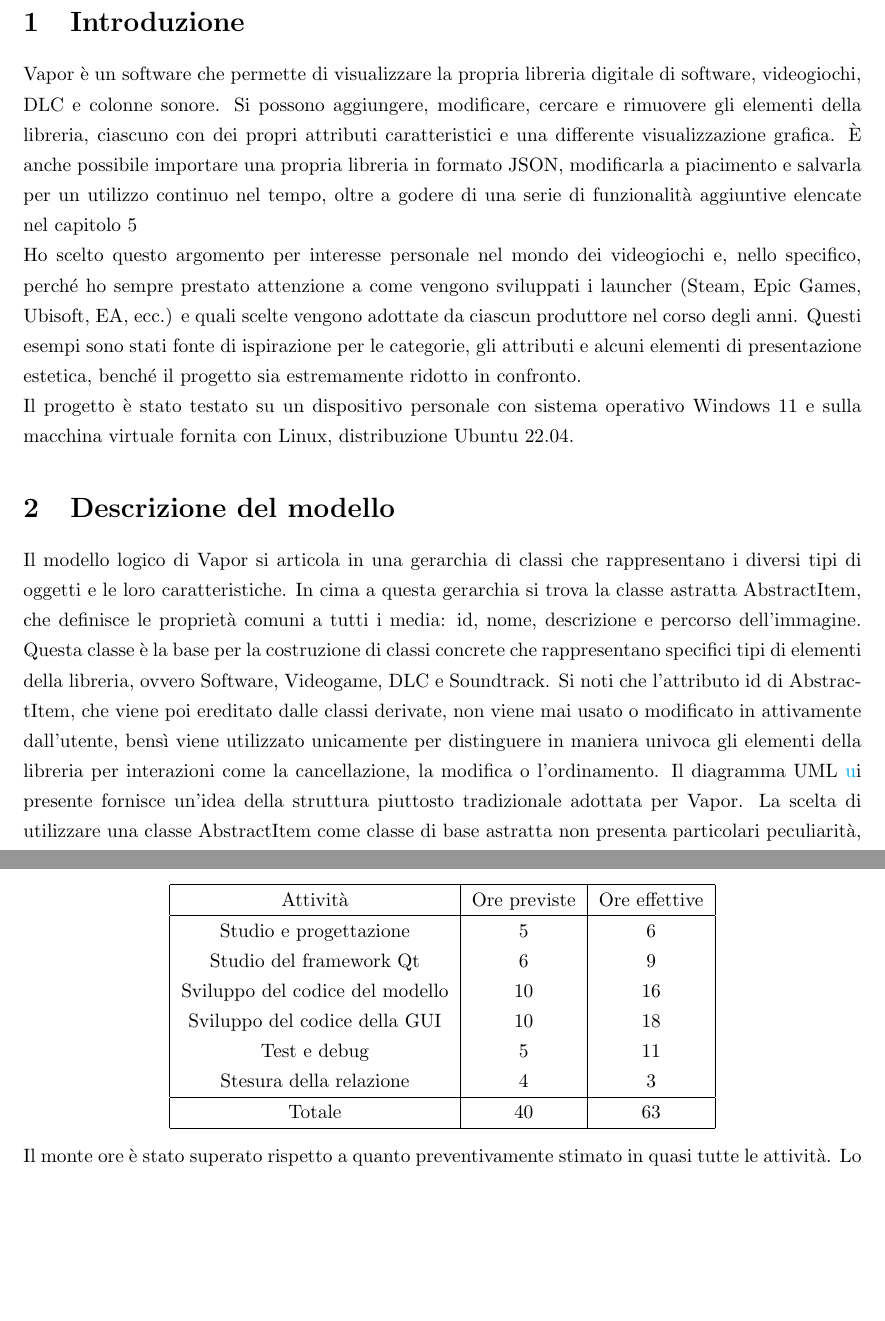
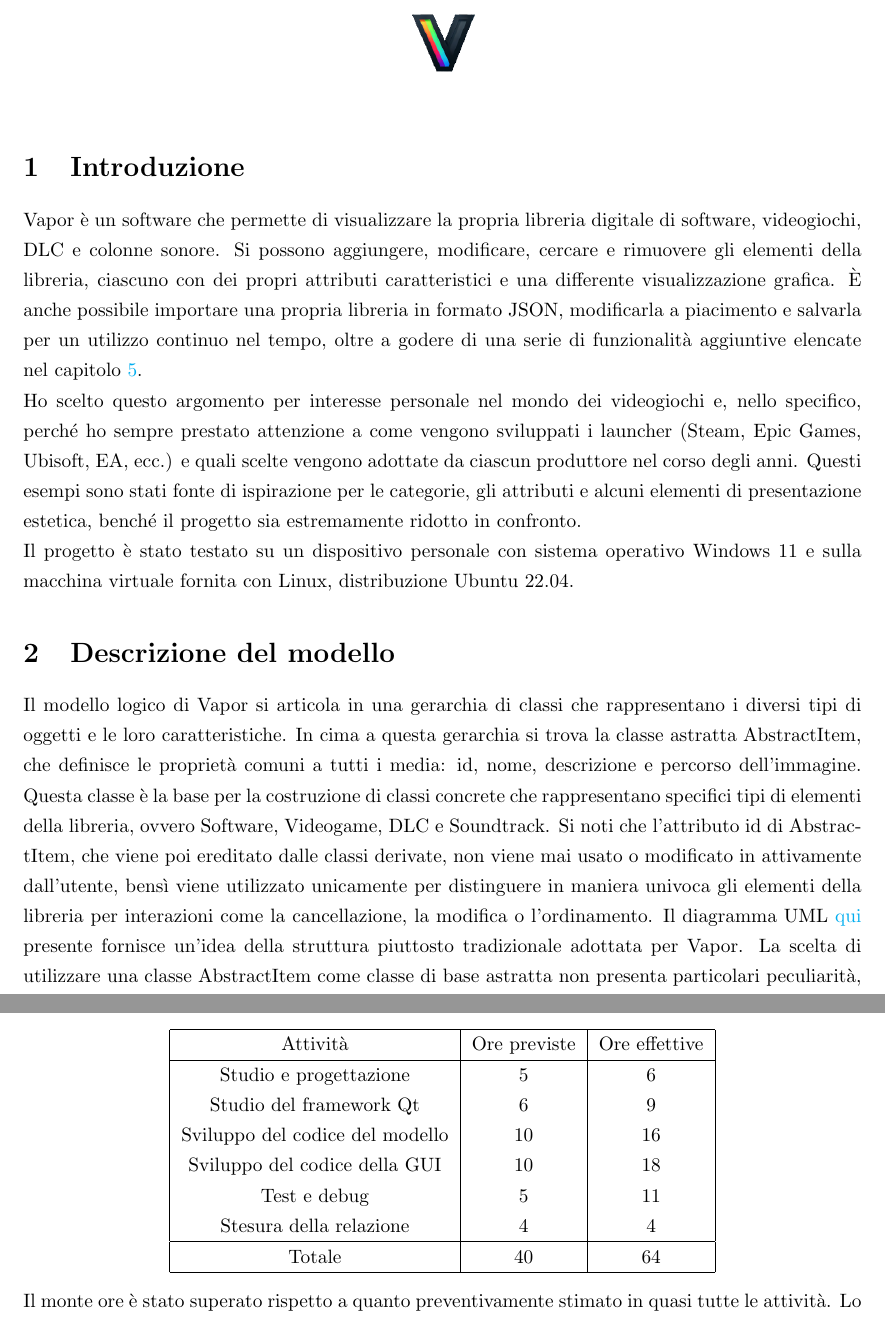
Before and after one commit to MattWasBwoken/Vapor, a LaTeX document (Relazione/relazione.tex): two parts of pages 2 and 5 of 6 before the commit and two parts of pages 2 and 6 of 6 after it, joined at a grey line, cut so that both start at the same text, the shorter picture padded with empty space. Compiled offline with pdfLaTeX.

Commit message:
finished relazione

```diff
--- a/Relazione/relazione.tex
+++ b/Relazione/relazione.tex
@@ -1,10 +1,10 @@
 \documentclass[10pt]{article}
 \linespread{1.3}
 \usepackage[a4paper, total={6in, 8in}]{geometry}
-\usepackage{graphicx,hyperref,wrapfig,ragged2e} % ricordarsi di rimuovere quelle inutili
+\usepackage{graphicx,hyperref,wrapfig,ragged2e}
 \hypersetup{
     colorlinks=true,
-    linkcolor=black,
+    linkcolor=cyan,
     filecolor=magenta,
     urlcolor=cyan,
     pdftitle={Relazione Marangon Matteo}
@@ -29,8 +25,12 @@
 
 \newpage
 
+\begin{figure} [h]
+    \centering
+    \includegraphics[width=0.1\textwidth]{./vaporlogo.png}
+\end{figure}
 \section{Introduzione} % circa 200 parole, no immagini !
-Vapor è un software che permette di visualizzare la propria libreria digitale di software, videogiochi, DLC e colonne sonore. Si possono aggiungere, modificare, cercare e rimuovere gli elementi della libreria, ciascuno con dei propri attributi caratteristici e una differente visualizzazione grafica. È anche possibile importare una propria libreria in formato JSON, modificarla a piacimento e salvarla per un utilizzo continuo nel tempo, oltre a godere di una serie di funzionalità aggiuntive elencate nel capitolo \ref{funzionalita}
+Vapor è un software che permette di visualizzare la propria libreria digitale di software, videogiochi, DLC e colonne sonore. Si possono aggiungere, modificare, cercare e rimuovere gli elementi della libreria, ciascuno con dei propri attributi caratteristici e una differente visualizzazione grafica. È anche possibile importare una propria libreria in formato JSON, modificarla a piacimento e salvarla per un utilizzo continuo nel tempo, oltre a godere di una serie di funzionalità aggiuntive elencate nel capitolo \ref{funzionalita}.
 \\Ho scelto questo argomento per interesse personale nel mondo dei videogiochi e, nello specifico, perché ho sempre prestato attenzione a come vengono sviluppati i launcher (Steam, Epic Games, Ubisoft, EA, ecc.) e quali scelte vengono adottate da ciascun produttore nel corso degli anni. Questi esempi sono stati fonte di ispirazione per le categorie, gli attributi e alcuni elementi di presentazione estetica, benché il progetto sia estremamente ridotto in confronto.
 \\Il progetto è stato testato su un dispositivo personale con sistema operativo Windows 11 e sulla macchina virtuale fornita con Linux, distribuzione Ubuntu 22.04.
 
@@ -41,7 +41,7 @@
     \includegraphics[width=0.9\textwidth]{./uml_diagram.png}
     \caption{Diagramma UML delle principali classi del modello}
 \end{figure}
-Il diagramma UML \hyperref{fig:uml}{fig:uml}qui presente fornisce un'idea della struttura piuttosto tradizionale adottata per Vapor.
+Il diagramma UML \hyperref[fig:uml]{qui} presente fornisce un'idea della struttura piuttosto tradizionale adottata per Vapor.
 La scelta di utilizzare una classe AbstractItem come classe di base astratta non presenta particolari peculiarità, e ciascuna classe ha dei classici metodi setter e getter che adempiono al loro scopo. Le classi DLC e Soundtrack, invece, sono state derivate direttamente da Videogame poiché si presuppone che esse abbiano sempre un videogioco base di cui fanno parte: anche se quest'ultimo non dovesse risiedere all'interno della stessa libreria, verranno ereditati gli attributi (genere, sviluppatore, data di rilascio) che permettono di rendere evidente il videogioco di appartenenza. Nel diagramma si accenna anche a metodi accept destinati all'utilizzo dei visitor; sono state definite le interfacce IVisitor e IConstVisitor che consentono di estendere le funzionalità delle classi AbstractItem senza modificarle.
 \\La separazione tra modello e vista è un aspetto fondamentale del design dell'applicazione: il codice del modello è riutilizzabile e indipendente dall'interfaccia utente, il che garantisce una maggiore flessibilità e manutenibilità.
 
@@ -89,8 +89,8 @@
     Sviluppo del codice del modello & 10 & 16 \\
     Sviluppo del codice della GUI & 10 & 18 \\
     Test e debug & 5 & 11 \\
-    Stesura della relazione & 4 & 3 \\\hline
-    Totale & 40 & 63 \\\hline % ricontrollare alla fine
+    Stesura della relazione & 4 & 4 \\\hline
+    Totale & 40 & 64 \\\hline
     \end{tabular}
 \end{center}
 Il monte ore è stato superato rispetto a quanto preventivamente stimato in quasi tutte le attività. Lo studio del framework Qt mi ha messo in difficoltà ed impararne tutte le peculiarità è stato certamente una sfida, il che mi ha portato ad oltrepassare le ore previste anche in quanto a scrittura del codice nel mio personale percorso di apprendimento. Inoltre, alcune difficoltà nel trovare l'origine di problemi nati durante lo sviluppo del software hanno fatto crescere anche il numero di ore di debug. Le ore dedicate allo sviluppo meramente estetico, alla ricerca delle immagini, delle icone e dell'arricchimento della libreria naturalmente non sono state conteggiate.
```
Also changed, not shown: Relazione/relazione.pdf, Relazione/vaporlogo.png (added), Relazione/relazione.tex (4 more changed lines), 1 other file.
